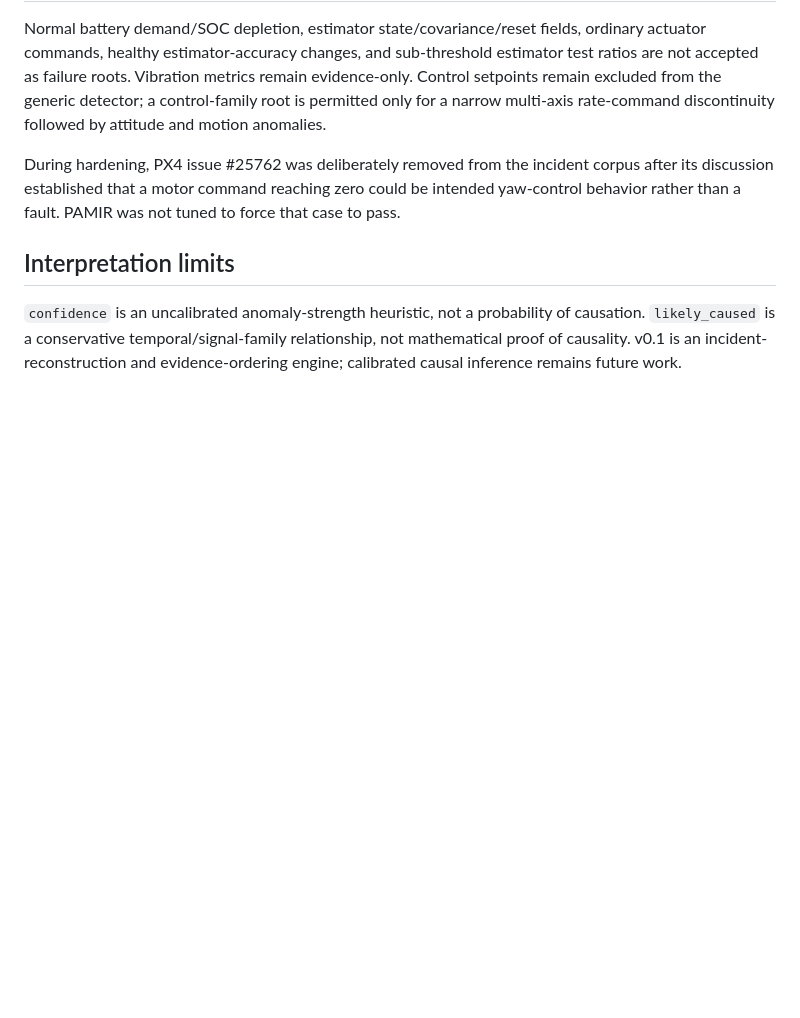
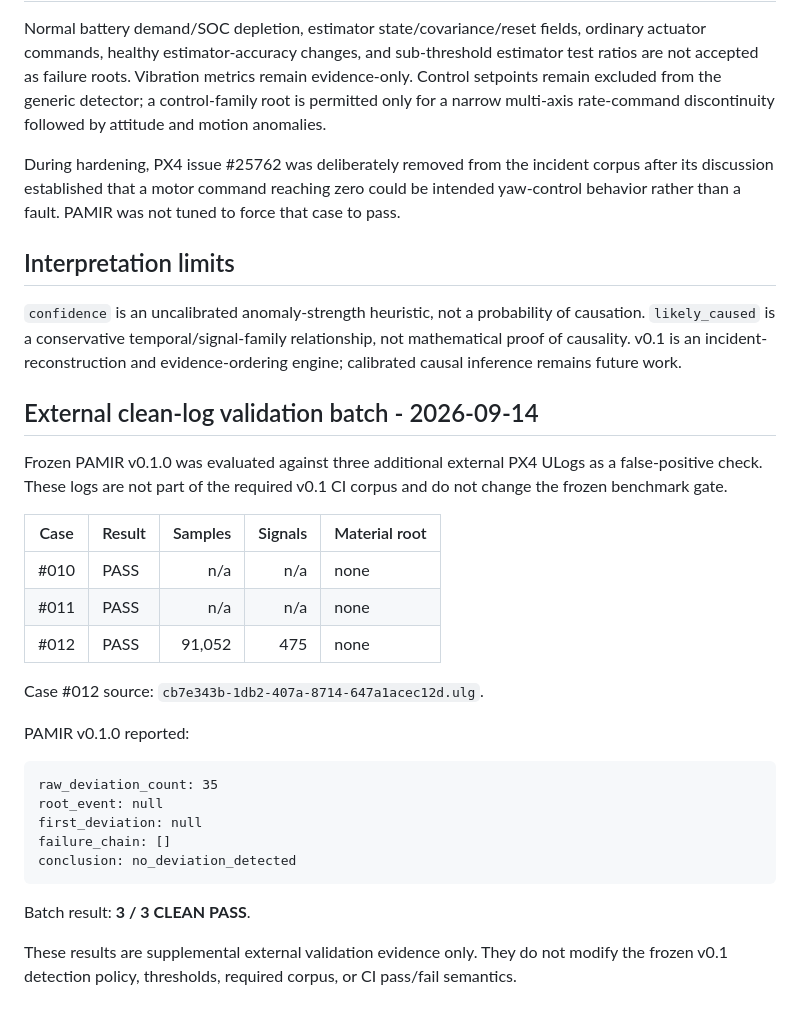
Before and after one commit to yigitcan-ozturk/pamir, a Markdown page: benchmarks/VALIDATION.md, the part around the change. GitHub-like rendering; blank space fills up the shorter version.

Commit message:
docs: add external clean-log validation batch

````diff
--- a/benchmarks/VALIDATION.md
+++ b/benchmarks/VALIDATION.md
@@ -62,3 +62,29 @@ During hardening, PX4 issue #25762 was deliberately removed from the incident co
 ## Interpretation limits
 
 `confidence` is an uncalibrated anomaly-strength heuristic, not a probability of causation. `likely_caused` is a conservative temporal/signal-family relationship, not mathematical proof of causality. v0.1 is an incident-reconstruction and evidence-ordering engine; calibrated causal inference remains future work.
+
+## External clean-log validation batch - 2026-09-14
+
+Frozen PAMIR v0.1.0 was evaluated against three additional external PX4 ULogs as a false-positive check. These logs are not part of the required v0.1 CI corpus and do not change the frozen benchmark gate.
+
+| Case | Result | Samples | Signals | Material root |
+| --- | --- | ---: | ---: | --- |
+| #010 | PASS | n/a | n/a | none |
+| #011 | PASS | n/a | n/a | none |
+| #012 | PASS | 91,052 | 475 | none |
+
+Case #012 source: `cb7e343b-1db2-407a-8714-647a1acec12d.ulg`.
+
+PAMIR v0.1.0 reported:
+
+```text
+raw_deviation_count: 35
+root_event: null
+first_deviation: null
+failure_chain: []
+conclusion: no_deviation_detected
+```
+
+Batch result: **3 / 3 CLEAN PASS**.
+
+These results are supplemental external validation evidence only. They do not modify the frozen v0.1 detection policy, thresholds, required corpus, or CI pass/fail semantics.
````
